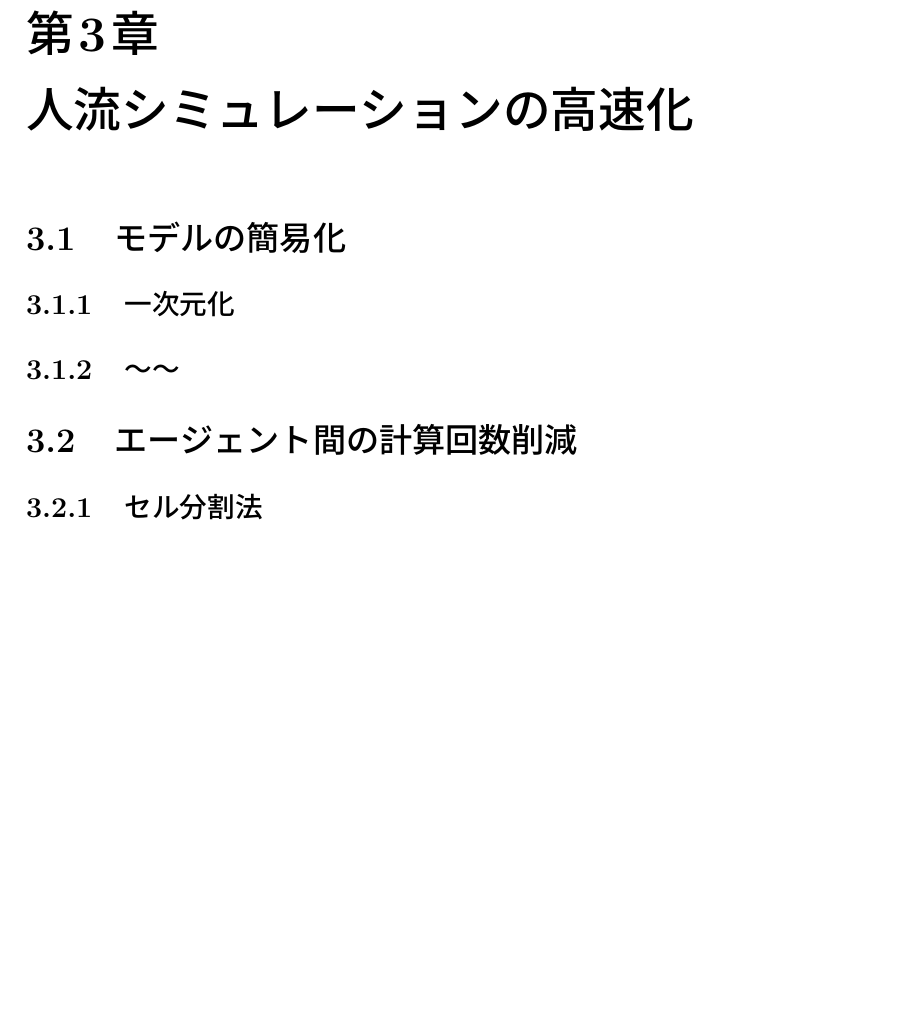
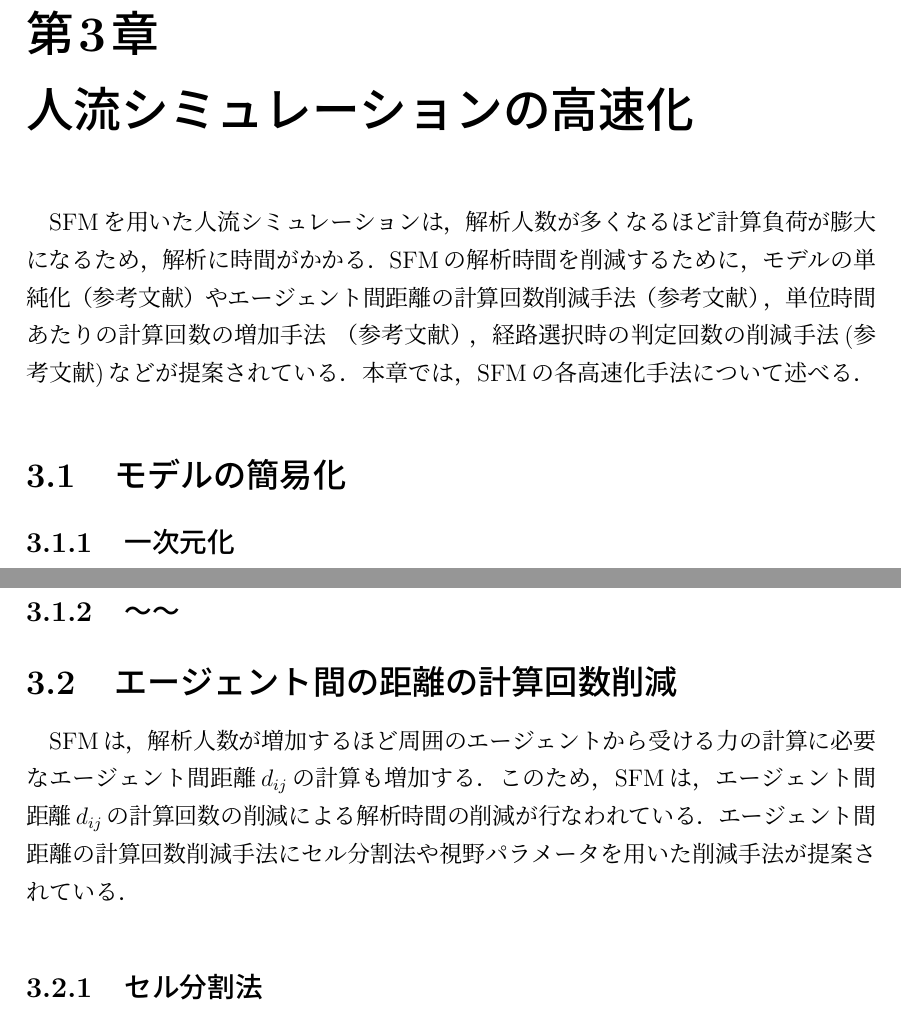
Before and after one commit to payao8810/shuron, a LaTeX document (main.tex, which reads 3_survey.tex): part of page 24 of 37 before the commit and two parts of pages 24 and 25 of 38 after it, the two joined at a grey line, cut so that both start at the same text, the shorter picture padded with empty space. The pictures show the PDF file main.pdf that the author committed with the source.

Commit message:
三章の追記

```diff
--- a/3_survey.tex
+++ b/3_survey.tex
@@ -4,7 +4,16 @@
 \chapter{人流シミュレーションの高速化}
 \label{sec:survey}
 %**********************************************************
+SFMを用いた人流シミュレーションは，解析人数が多くなるほど計算負荷が
+膨大になるため，解析に時間がかかる．
+SFMの解析時間を削減するために，モデルの単純化（参考文献）や
+エージェント間距離の計算回数削減手法（参考文献），
+単位時間あたりの計算回数の増加手法 （参考文献），
+経路選択時の判定回数の削減手法(参考文献)などが提案されている．
+本章では，SFMの各高速化手法について述べる．
 
 \section{モデルの簡易化}
 
 \subsection{一次元化}
+モデルの一次元化による高速化手法(一次元歩行者モデル)は，SFMの計算負荷を削減するために，
+エージェント同士の受ける力や壁や机などの障害物を避ける力の計算を
@@ -10,0 +27 @@
+〜〜できるため，解析時間を削減できる．
@@ -10,0 +32,2 @@
+ \begin{center}
+  \includegraphics[width=5cm,clip]{figure/atigenshou.eps}
@@ -11,9 +39,17 @@
 
 \subsection{～～}
 
-\section{エージェント間の計算回数削減}
+\section{エージェント間の距離の計算回数削減}
+SFMは，解析人数が増加するほど周囲のエージェントから受ける力の計算に
+必要なエージェント間距離$d_{ij}$の計算も増加する．
+このため，SFMは，エージェント間距離$d_{ij}$の計算回数の削減による
+解析時間の削減が行なわれている．
+エージェント間距離の計算回数削減手法にセル分割法や視野パラメータを用いた
+削減手法が提案されている．
 
 \subsection{セル分割法}
+セル分割法は，
+
 
 \subsection{視野パラメータを用いた削減手法}
 
```
Also changed, not shown: 2_background.tex (+2 -0 lines), figure/atigenshou.eps (added), main.pdf, 3_survey.tex (16 more changed lines), 7 other files.
